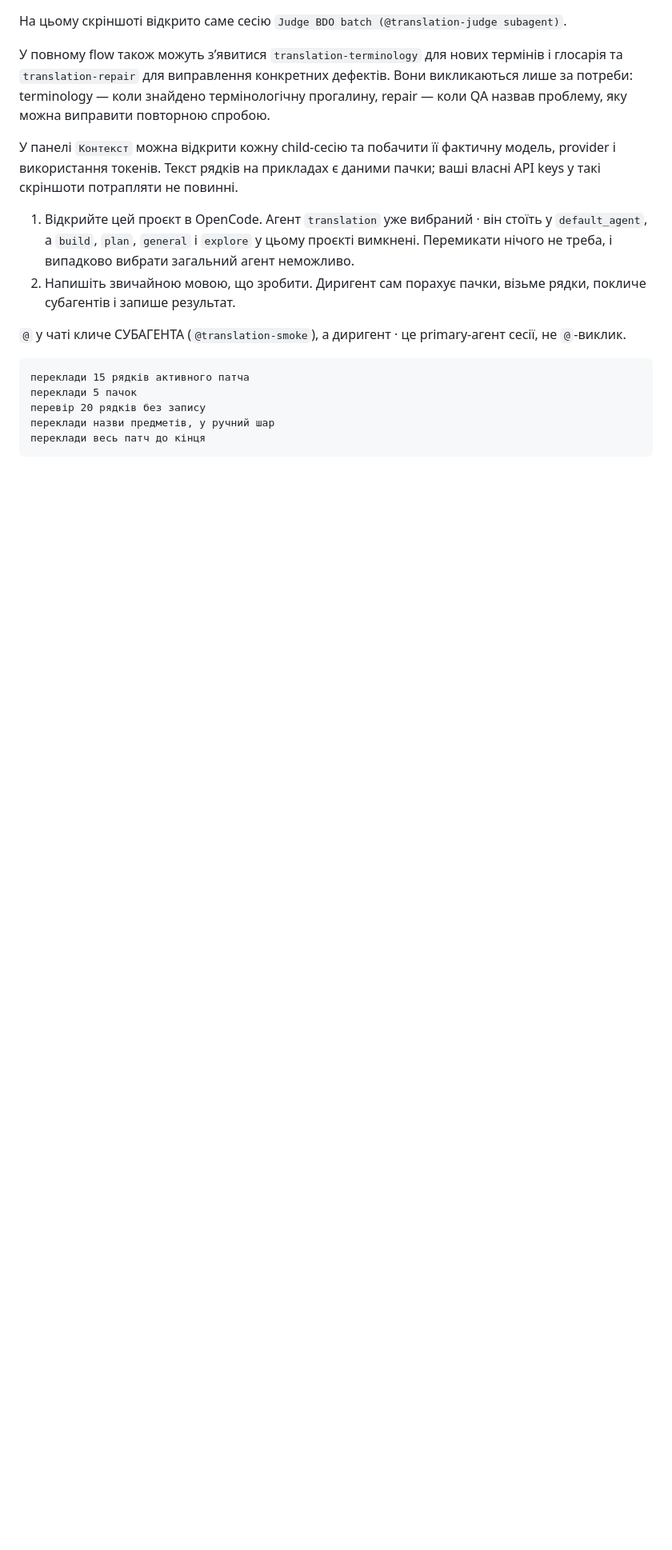
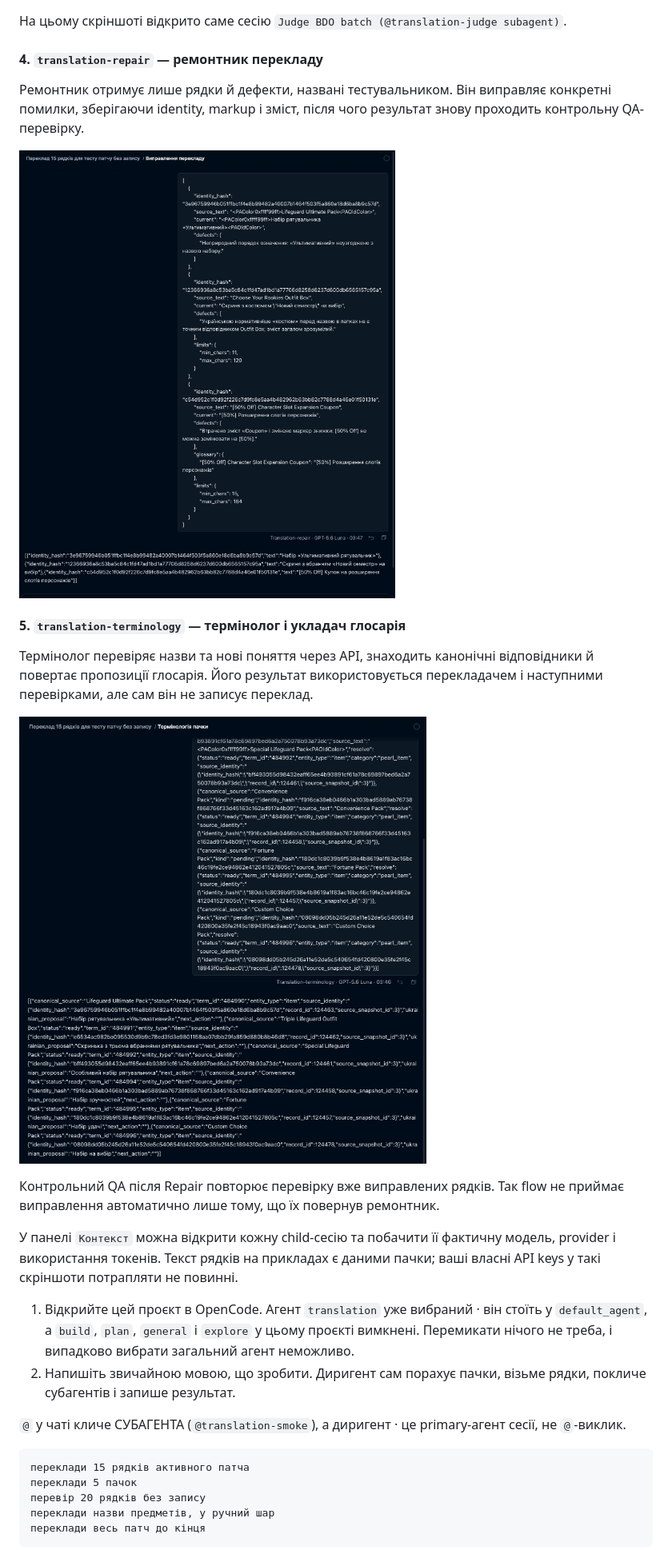
Before and after one commit to merelyigor/bdo-ua-ai-localization, a Markdown page: README.md, the part around one of its changes. Shown at 80% size. Rendered like a GitHub page; pictures changed too: docs/assets/screenshots/08-translation-repair.png (added), docs/assets/screenshots/12-translation-terminology.png (added); blank space fills up the shorter version.

```diff
--- a/README.md
+++ b/README.md
@@ -352,11 +359,24 @@ Judge обробляє спірні або неоднозначні резуль
 На цьому скріншоті відкрито саме сесію `Judge BDO batch
 (@translation-judge subagent)`.
 
-У повному flow також можуть зʼявитися `translation-terminology` для нових
-термінів і глосарія та `translation-repair` для виправлення конкретних дефектів.
-Вони викликаються лише за потреби: terminology — коли знайдено термінологічну
-прогалину, repair — коли QA назвав проблему, яку можна виправити повторною
-спробою.
+#### 4. `translation-repair` — ремонтник перекладу
+
+Ремонтник отримує лише рядки й дефекти, названі тестувальником. Він виправляє
+конкретні помилки, зберігаючи identity, markup і зміст, після чого результат
+знову проходить контрольну QA-перевірку.
+
+![Child-сесія translation-repair](docs/assets/screenshots/08-translation-repair.png)
+
+#### 5. `translation-terminology` — термінолог і укладач глосарія
+
+Термінолог перевіряє назви та нові поняття через API, знаходить канонічні
+відповідники й повертає пропозиції глосарія. Його результат використовується
+перекладачем і наступними перевірками, але сам він не записує переклад.
+
+![Child-сесія translation-terminology](docs/assets/screenshots/12-translation-terminology.png)
+
+Контрольний QA після Repair повторює перевірку вже виправлених рядків. Так
+flow не приймає виправлення автоматично лише тому, що їх повернув ремонтник.
 
 У панелі `Контекст` можна відкрити кожну child-сесію та побачити її фактичну
 модель, provider і використання токенів. Текст рядків на прикладах є даними
```
Also changed, not shown: other parts of README.md (+22 -15 lines), docs/assets/screenshots/07-full-patch-flow.png (added), docs/assets/screenshots/09-translation-judge-latest.png (added), docs/assets/screenshots/10-translation-qa-latest.png (added), docs/assets/screenshots/11-translation-worker-latest.png (added).
